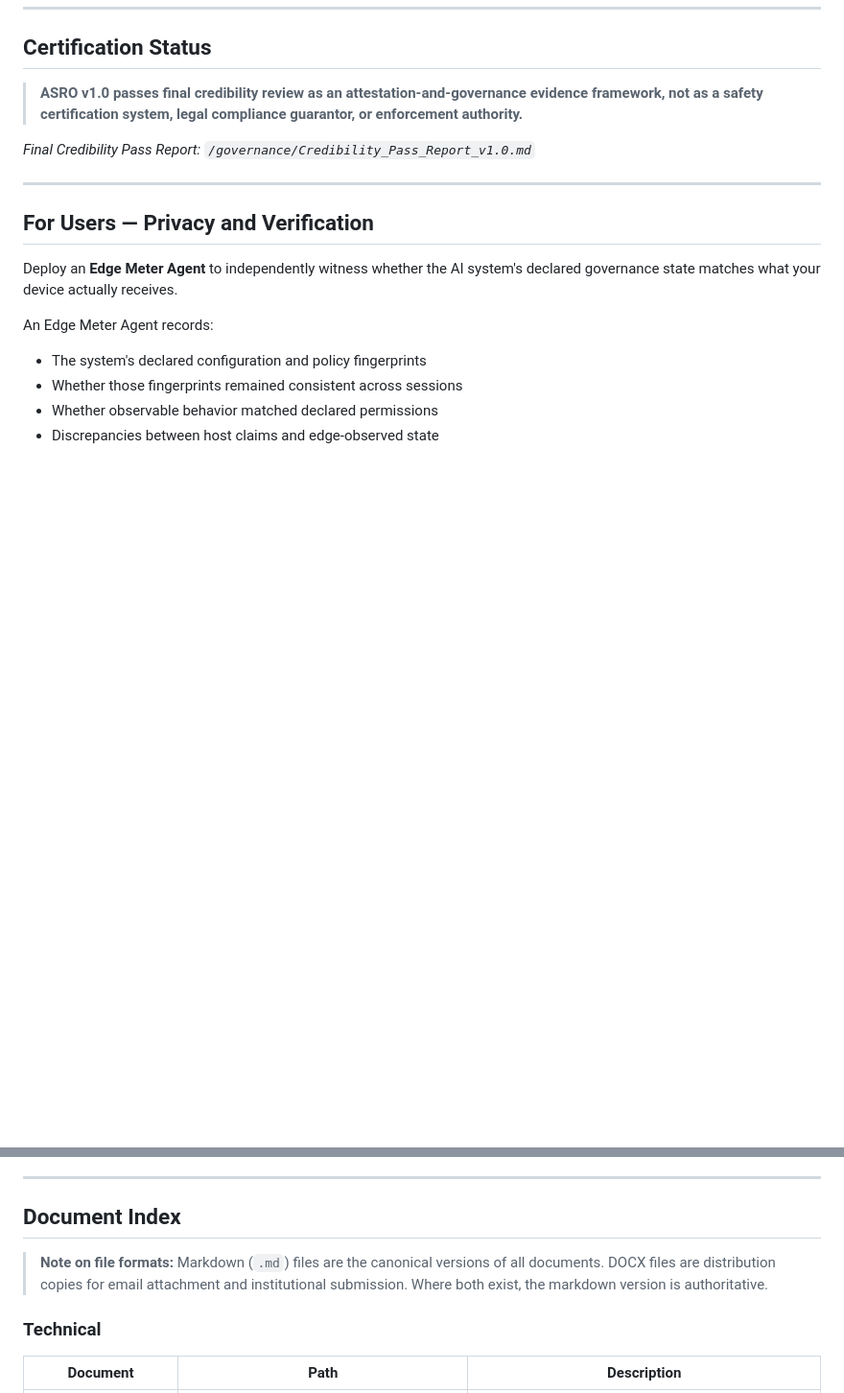
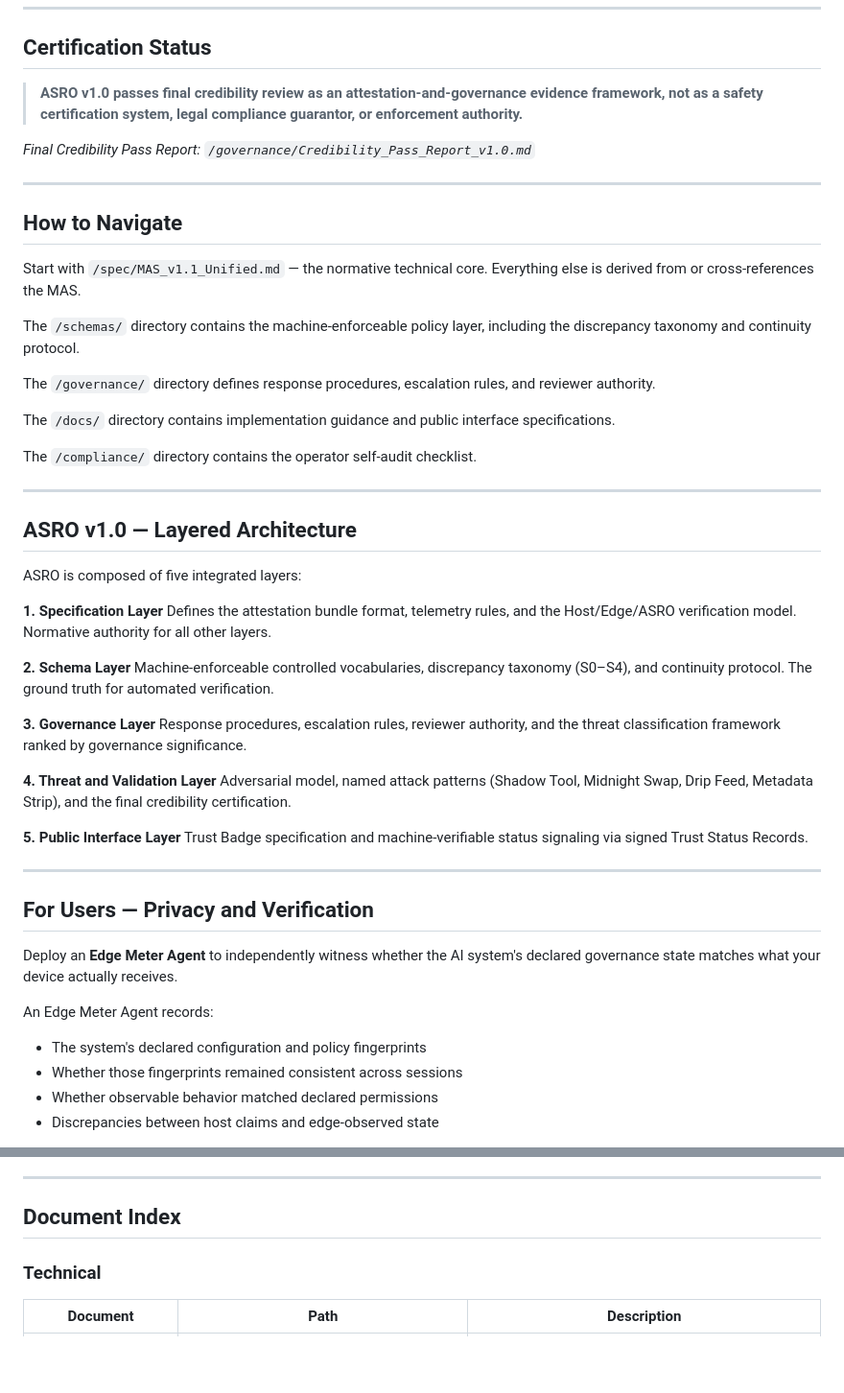
Before and after one commit to magicianzcardstockllc/ASRO, a Markdown page: README.md, 2 parts joined by grey strips. Shown at 96% size. GitHub-like rendering; blank space fills up the shorter version.

```diff
--- a/README.md
+++ b/README.md
@@ -56,6 +68,41 @@ ASRO is **not**:
 > **ASRO v1.0 passes final credibility review as an attestation-and-governance evidence framework, not as a safety certification system, legal compliance guarantor, or enforcement authority.**
 
 *Final Credibility Pass Report: `/governance/Credibility_Pass_Report_v1.0.md`*
+
+---
+
+## How to Navigate
+
+Start with `/spec/MAS_v1.1_Unified.md` — the normative technical core. Everything else is derived from or cross-references the MAS.
+
+The `/schemas/` directory contains the machine-enforceable policy layer, including the discrepancy taxonomy and continuity protocol.
+
+The `/governance/` directory defines response procedures, escalation rules, and reviewer authority.
+
+The `/docs/` directory contains implementation guidance and public interface specifications.
+
+The `/compliance/` directory contains the operator self-audit checklist.
+
+---
+
+## ASRO v1.0 — Layered Architecture
+
+ASRO is composed of five integrated layers:
+
+**1. Specification Layer**
+Defines the attestation bundle format, telemetry rules, and the Host/Edge/ASRO verification model. Normative authority for all other layers.
+
+**2. Schema Layer**
+Machine-enforceable controlled vocabularies, discrepancy taxonomy (S0–S4), and continuity protocol. The ground truth for automated verification.
+
+**3. Governance Layer**
+Response procedures, escalation rules, reviewer authority, and the threat classification framework ranked by governance significance.
+
+**4. Threat and Validation Layer**
+Adversarial model, named attack patterns (Shadow Tool, Midnight Swap, Drip Feed, Metadata Strip), and the final credibility certification.
+
+**5. Public Interface Layer**
+Trust Badge specification and machine-verifiable status signaling via signed Trust Status Records.
 
 ---
 
@@ -139,8 +186,6 @@ These limitations are stated prominently because honest scope is what makes this
 
 ## Document Index
 
-> **Note on file formats:** Markdown (`.md`) files are the canonical versions of all documents. DOCX files are distribution copies for email attachment and institutional submission. Where both exist, the markdown version is authoritative.
-
 ### Technical
 
 | Document | Path | Description |
```
Also changed, not shown: other parts of README.md (+24 -26 lines).
